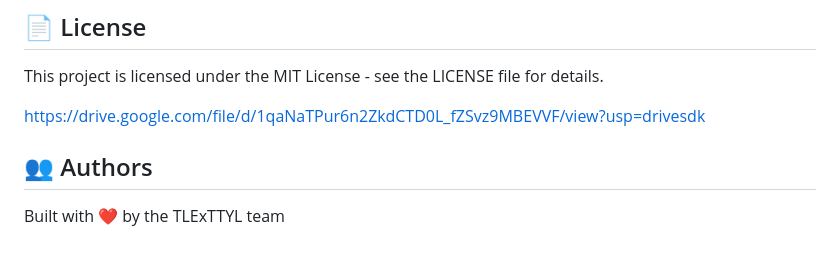
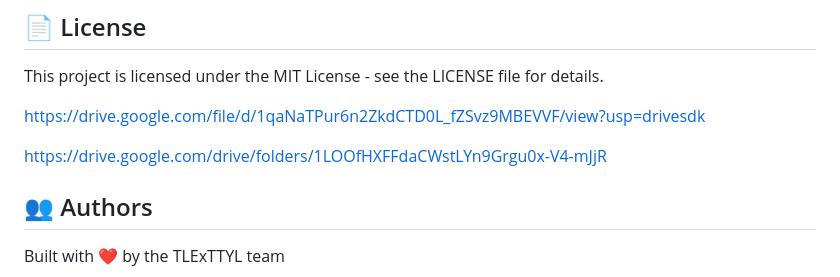
Before and after one commit to stutigoswami/MEGATHON-25, a Markdown page: README.md, the part around the change. GitHub-like rendering; blank space fills up the shorter version.

```diff
--- a/README.md
+++ b/README.md
@@ -170,6 +170,8 @@ This project is licensed under the MIT License - see the LICENSE file for detail
 
 [https://drive.google.com/file/d/1qaNaTPur6n2ZkdCTD0L_fZSvz9MBEVVF/view?usp=drivesdk](https://drive.google.com/drive/folders/1LOOfHXFFdaCWstLYn9Grgu0x-V4-mJjR?usp=drive_link)
 
+https://drive.google.com/drive/folders/1LOOfHXFFdaCWstLYn9Grgu0x-V4-mJjR
+
 ## 👥 Authors
 
 Built with ❤️ by the TLExTTYL team
```
